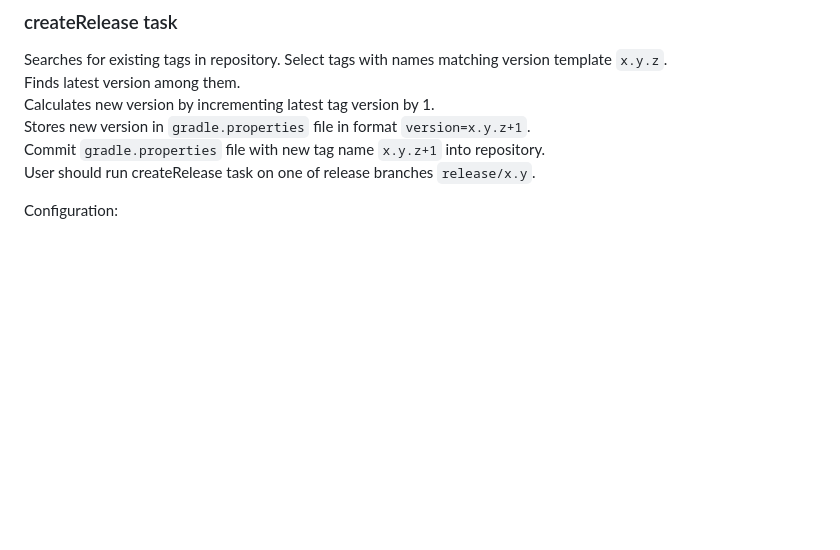
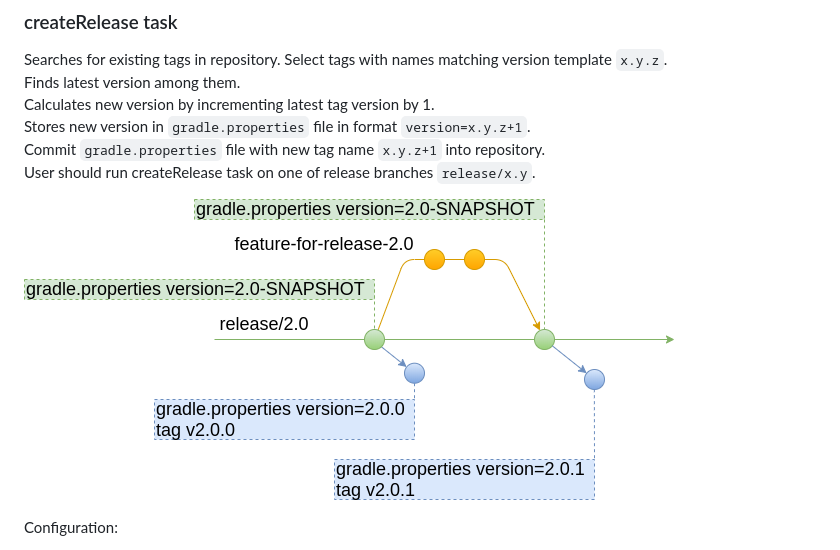
Before and after one commit to ru-fix/gradle-release-plugin, a Markdown page: README.md, the part around the change. Rendered like a GitHub page; pictures changed too: docs/gradle-release-plugin-release-tag.png (added); blank space fills up the shorter version.

```diff
--- a/README.md
+++ b/README.md
@@ -153,6 +153,9 @@ Calculates new version by incrementing latest tag version by 1.
 Stores new version in `gradle.properties` file in format `version=x.y.z+1`.
 Commit `gradle.properties` file with new tag name `x.y.z+1` into repository.
 User should run createRelease task on one of release branches `release/x.y`.
+
+![](docs/gradle-release-plugin-release-tag.png?raw=true)
+
 
 Configuration:
  * releaseBranchPrefix - prefix for release branch name, by default - `/release/`
```
Also changed, not shown: 2 other files.
